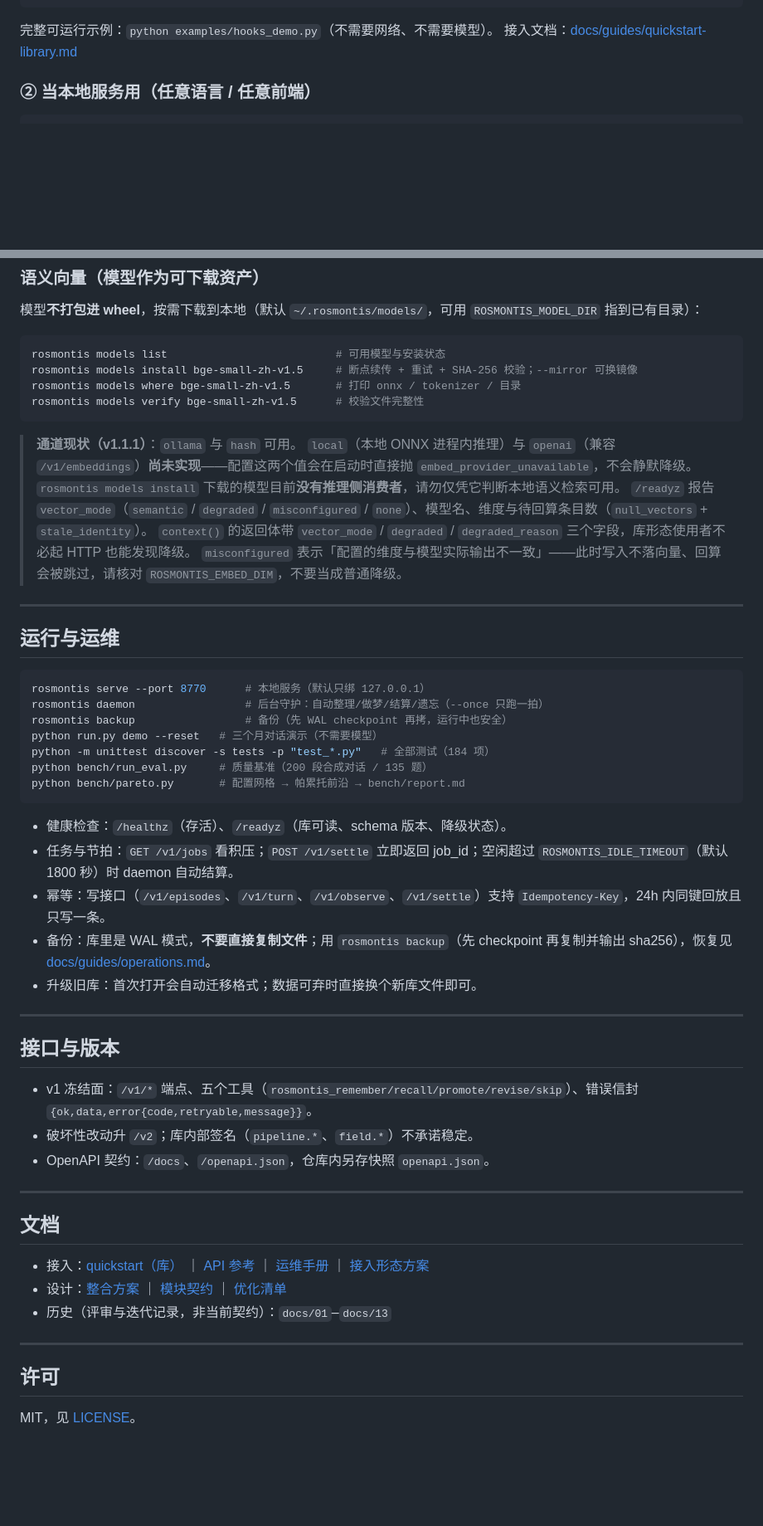
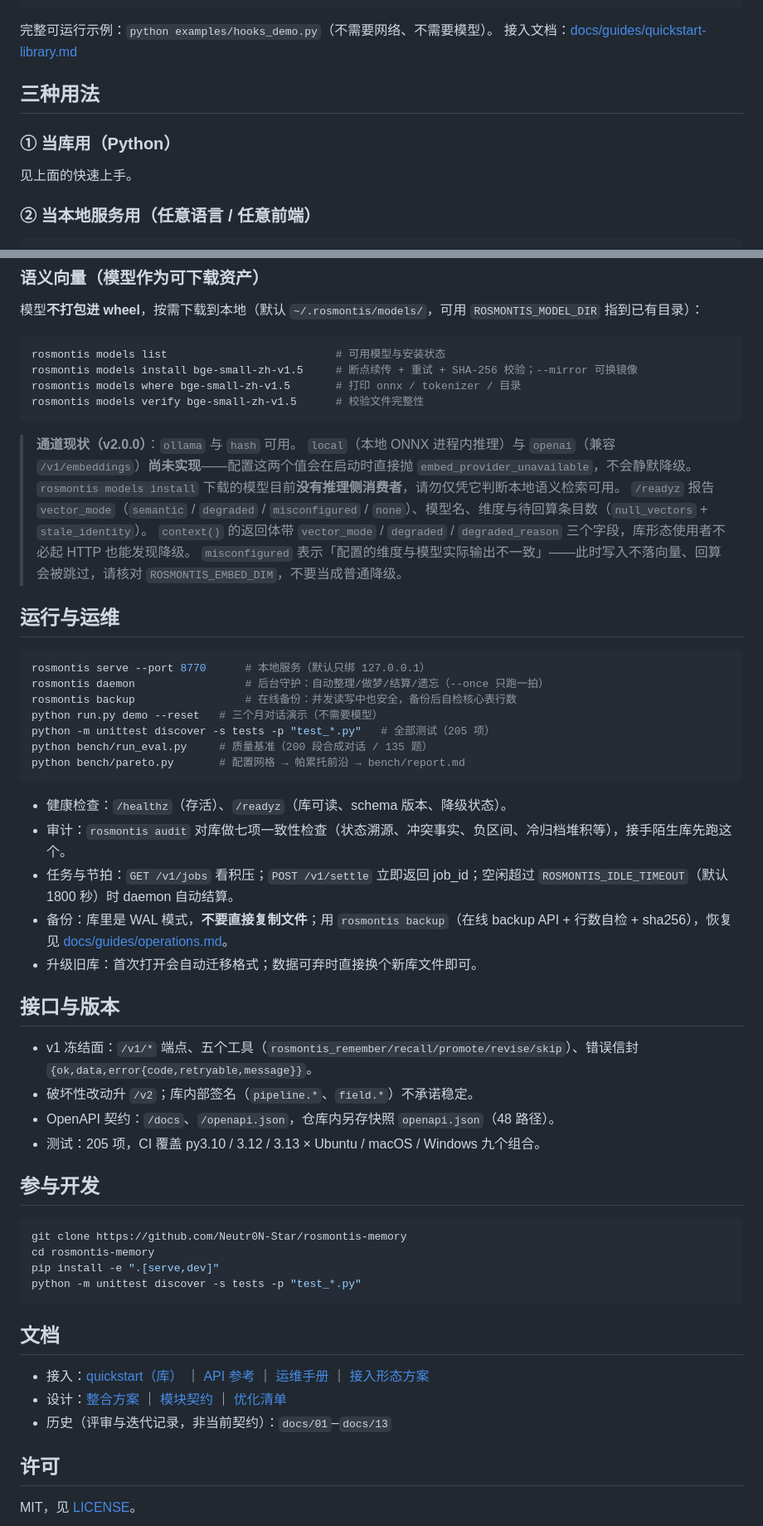
Before and after one commit to Neutr0N-Star/rosmontis-memory, a Markdown page: README.md, 2 parts joined by grey strips. Shown at 83% size. GitHub-like rendering; blank space fills up the shorter version.

````diff
--- a/README.md
+++ b/README.md
@@ -61,6 +82,12 @@ h.close()
 
 完整可运行示例：`python examples/hooks_demo.py`（不需要网络、不需要模型）。
 接入文档：[docs/guides/quickstart-library.md](docs/guides/quickstart-library.md)
+
+## 三种用法
+
+### ① 当库用（Python）
+
+见上面的快速上手。
 
 ### ② 当本地服务用（任意语言 / 任意前端）
 
@@ -135,42 +160,46 @@ rosmontis models where bge-small-zh-v1.5       # 打印 onnx / tokenizer / 目
 rosmontis models verify bge-small-zh-v1.5      # 校验文件完整性
 ```
 
-> **通道现状（v1.1.1）**：`ollama` 与 `hash` 可用。
+> **通道现状（v2.0.0）**：`ollama` 与 `hash` 可用。
 > `local`（本地 ONNX 进程内推理）与 `openai`（兼容 `/v1/embeddings`）**尚未实现**——配置这两个值会在启动时直接抛 `embed_provider_unavailable`，不会静默降级。
 > `rosmontis models install` 下载的模型目前**没有推理侧消费者**，请勿仅凭它判断本地语义检索可用。
 > `/readyz` 报告 `vector_mode`（`semantic` / `degraded` / `misconfigured` / `none`）、模型名、维度与待回算条目数（`null_vectors` + `stale_identity`）。
 > `context()` 的返回体带 `vector_mode` / `degraded` / `degraded_reason` 三个字段，库形态使用者不必起 HTTP 也能发现降级。
 > `misconfigured` 表示「配置的维度与模型实际输出不一致」——此时写入不落向量、回算会被跳过，请核对 `ROSMONTIS_EMBED_DIM`，不要当成普通降级。
 
----
-
 ## 运行与运维
 
 ```bash
 rosmontis serve --port 8770      # 本地服务（默认只绑 127.0.0.1）
 rosmontis daemon                 # 后台守护：自动整理/做梦/结算/遗忘（--once 只跑一拍）
-rosmontis backup                 # 备份（先 WAL checkpoint 再拷，运行中也安全）
+rosmontis backup                 # 在线备份：并发读写中也安全，备份后自检核心表行数
 python run.py demo --reset   # 三个月对话演示（不需要模型）
-python -m unittest discover -s tests -p "test_*.py"   # 全部测试（184 项）
+python -m unittest discover -s tests -p "test_*.py"   # 全部测试（205 项）
 python bench/run_eval.py     # 质量基准（200 段合成对话 / 135 题）
 python bench/pareto.py       # 配置网格 → 帕累托前沿 → bench/report.md
 ```
 
 - 健康检查：`/healthz`（存活）、`/readyz`（库可读、schema 版本、降级状态）。
+- 审计：`rosmontis audit` 对库做七项一致性检查（状态溯源、冲突事实、负区间、冷归档堆积等），接手陌生库先跑这个。
 - 任务与节拍：`GET /v1/jobs` 看积压；`POST /v1/settle` 立即返回 job_id；空闲超过 `ROSMONTIS_IDLE_TIMEOUT`（默认 1800 秒）时 daemon 自动结算。
-- 幂等：写接口（`/v1/episodes`、`/v1/turn`、`/v1/observe`、`/v1/settle`）支持 `Idempotency-Key`，24h 内同键回放且只写一条。
-- 备份：库里是 WAL 模式，**不要直接复制文件**；用 `rosmontis backup`（先 checkpoint 再复制并输出 sha256），恢复见 [docs/guides/operations.md](docs/guides/operations.md)。
+- 备份：库里是 WAL 模式，**不要直接复制文件**；用 `rosmontis backup`（在线 backup API + 行数自检 + sha256），恢复见 [docs/guides/operations.md](docs/guides/operations.md)。
 - 升级旧库：首次打开会自动迁移格式；数据可弃时直接换个新库文件即可。
-
----
 
 ## 接口与版本
 
 - v1 冻结面：`/v1/*` 端点、五个工具（`rosmontis_remember/recall/promote/revise/skip`）、错误信封 `{ok,data,error{code,retryable,message}}`。
 - 破坏性改动升 `/v2`；库内部签名（`pipeline.*`、`field.*`）不承诺稳定。
-- OpenAPI 契约：`/docs`、`/openapi.json`，仓库内另存快照 `openapi.json`。
+- OpenAPI 契约：`/docs`、`/openapi.json`，仓库内另存快照 `openapi.json`（48 路径）。
+- 测试：205 项，CI 覆盖 py3.10 / 3.12 / 3.13 × Ubuntu / macOS / Windows 九个组合。
 
----
+## 参与开发
+
+```bash
+git clone https://github.com/Neutr0N-Star/rosmontis-memory
+cd rosmontis-memory
+pip install -e ".[serve,dev]"
+python -m unittest discover -s tests -p "test_*.py"
+```
 
 ## 文档
 
@@ -178,8 +207,6 @@ python bench/pareto.py       # 配置网格 → 帕累托前沿 → bench/report
 - 设计：[整合方案](docs/14-主被动记忆原生整合方案.md) ｜ [模块契约](docs/15-交付蓝图与模块契约.md) ｜ [优化清单](docs/16-优化清单.md)
 - 历史（评审与迭代记录，非当前契约）：`docs/01`–`docs/13`
 
----
-
 ## 许可
 
 MIT，见 [LICENSE](LICENSE)。
````
Also changed, not shown: other parts of README.md (+36 -17 lines).
